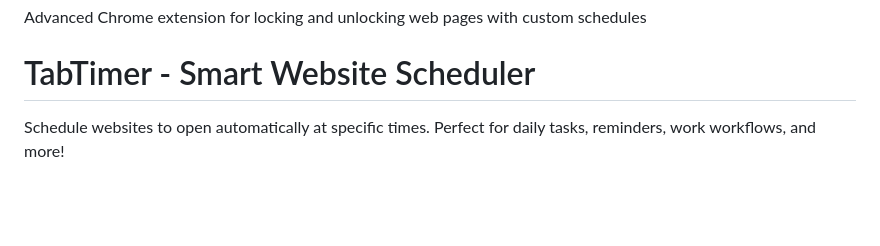
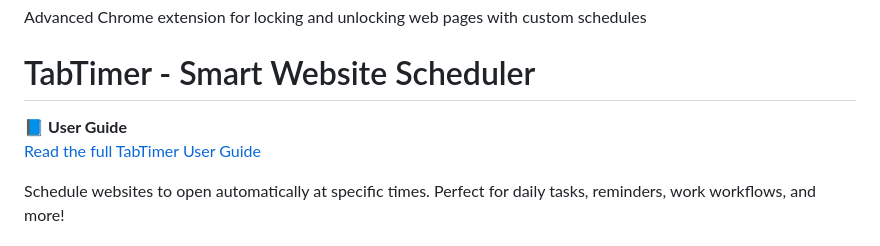
Before and after one commit to Aktradingpost/TabTimer, a Markdown page: README.md, the part around the change. Rendered like a GitHub page; blank space fills up the shorter version.

Commit message:
Update README with user guide and feature details
Added user guide link and enhanced description.

```diff
--- a/README.md
+++ b/README.md
@@ -1,6 +1,10 @@
 # TabTimer
 Advanced Chrome extension for locking and unlocking web pages with custom schedules
 # TabTimer - Smart Website Scheduler
+
+📘 **User Guide**
+[Read the full TabTimer User Guide](USER_GUIDE.md)
+
 
 Schedule websites to open automatically at specific times. Perfect for daily tasks, reminders, work workflows, and more!
 
```
